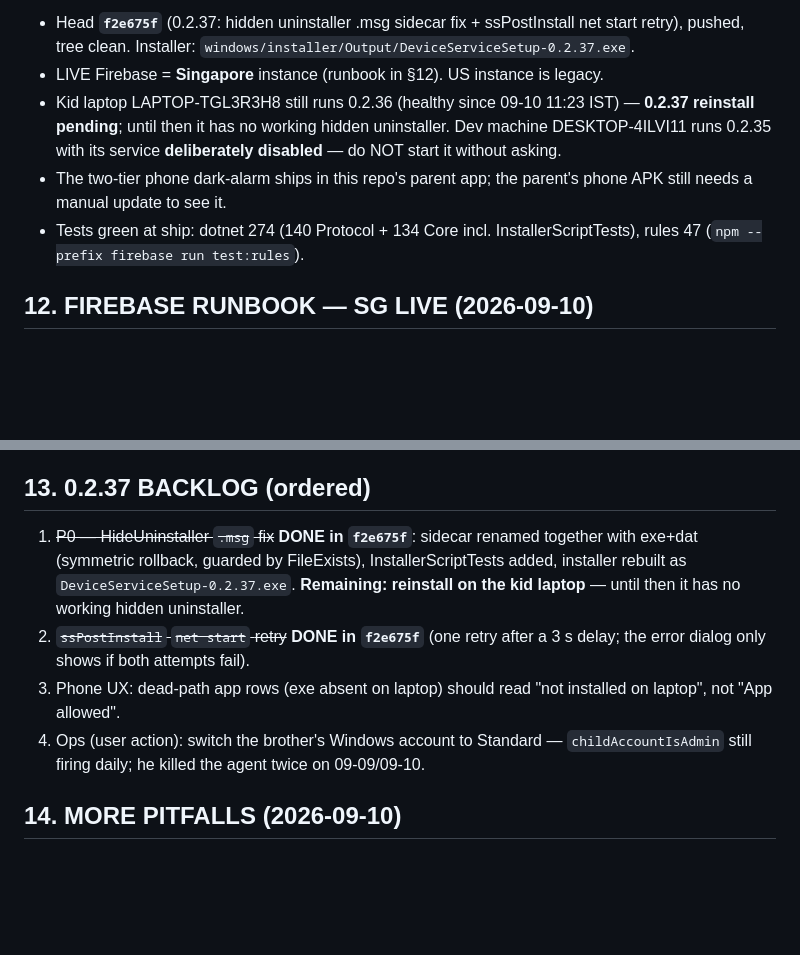
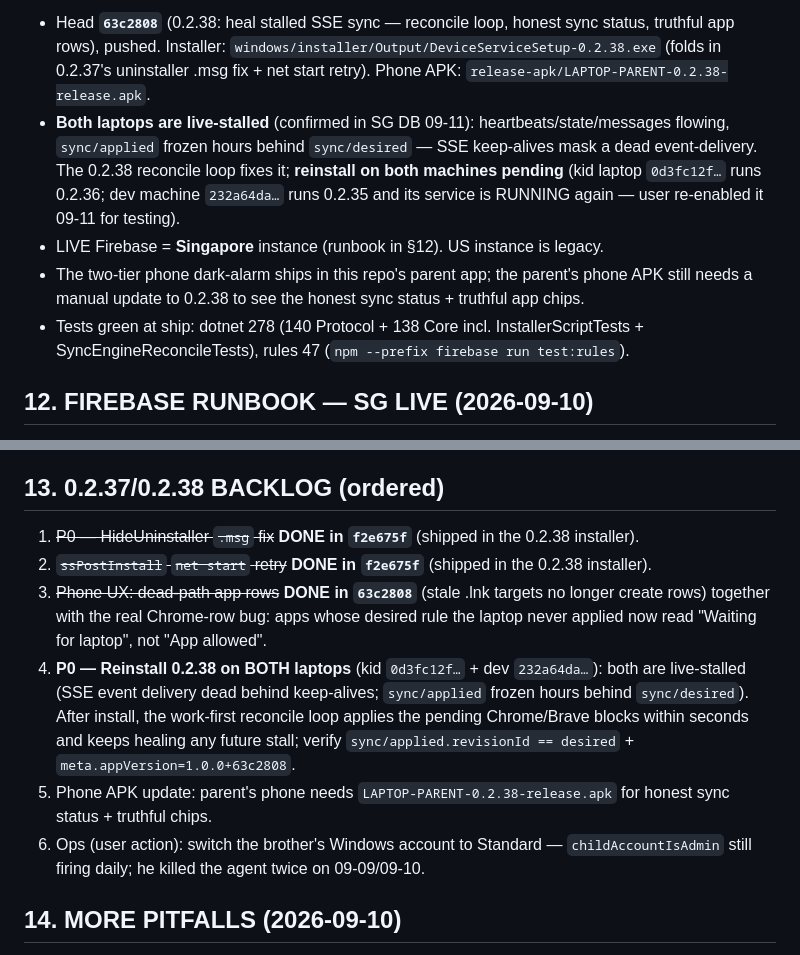
Before and after one commit to rohan-js/guardpulse-laptop, a Markdown page: AGENTS.md, 2 parts joined by grey strips. GitHub-like rendering; blank space fills up the shorter version.

Commit message:
Docs: 0.2.38 ship state — SSE stall root cause, both-laptop reinstall pending

```diff
--- a/AGENTS.md
+++ b/AGENTS.md
@@ -180,9 +180,9 @@ See `PROJECT_CONTEXT.md` §5 for full list. Top three that bite repeatedly:
 
-* Head **`f2e675f`** (0.2.37: hidden uninstaller .msg sidecar fix + ssPostInstall net start retry), pushed, tree clean. Installer: `windows/installer/Output/DeviceServiceSetup-0.2.37.exe`.
+* Head **`63c2808`** (0.2.38: heal stalled SSE sync — reconcile loop, honest sync status, truthful app rows), pushed. Installer: `windows/installer/Output/DeviceServiceSetup-0.2.38.exe` (folds in 0.2.37's uninstaller .msg fix + net start retry). Phone APK: `release-apk/LAPTOP-PARENT-0.2.38-release.apk`.
+* **Both laptops are live-stalled** (confirmed in SG DB 09-11): heartbeats/state/messages flowing, `sync/applied` frozen hours behind `sync/desired` — SSE keep-alives mask a dead event-delivery. The 0.2.38 reconcile loop fixes it; **reinstall on both machines pending** (kid laptop `0d3fc12f…` runs 0.2.36; dev machine `232a64da…` runs 0.2.35 and its service is RUNNING again — user re-enabled it 09-11 for testing).
 * LIVE Firebase = **Singapore** instance (runbook in §12). US instance is legacy.
-* Kid laptop LAPTOP-TGL3R3H8 still runs 0.2.36 (healthy since 09-10 11:23 IST) — **0.2.37 reinstall pending**; until then it has no working hidden uninstaller. Dev machine DESKTOP-4ILVI11 runs 0.2.35 with its service **deliberately disabled** — do NOT start it without asking.
-* The two-tier phone dark-alarm ships in this repo's parent app; the parent's phone APK still needs a manual update to see it.
-* Tests green at ship: dotnet 274 (140 Protocol + 134 Core incl. InstallerScriptTests), rules 47 (`npm --prefix firebase run test:rules`).
+* The two-tier phone dark-alarm ships in this repo's parent app; the parent's phone APK still needs a manual update to 0.2.38 to see the honest sync status + truthful app chips.
+* Tests green at ship: dotnet 278 (140 Protocol + 138 Core incl. InstallerScriptTests + SyncEngineReconcileTests), rules 47 (`npm --prefix firebase run test:rules`).
 
 ## 12. FIREBASE RUNBOOK — SG LIVE (2026-09-10)
 
@@ -194,12 +194,14 @@ See `PROJECT_CONTEXT.md` §5 for full list. Top three that bite repeatedly:
 * Remote policy edit recipe (atomic, one PATCH at `/devices/{id}`): bump `control/v2/revisionId` (fresh push-style key) + `updatedAt` + `updatedBy`, set `control/v2/apps/<key>/manualBlocked`, and rewrite `sync/desired` with the same revisionId/kind/target/requestedAt/requestedBy. Agent applies in ~2 s and acks. Never edit without the parent's explicit ask.
 * Devices: `0d3fc12f…` kid laptop (live), `232a64da…` dev machine (paired, offline, service disabled), `f3834d1d…` old unpaired.
 
-## 13. 0.2.37 BACKLOG (ordered)
+## 13. 0.2.37/0.2.38 BACKLOG (ordered)
 
-1. ~~P0 — HideUninstaller `.msg` fix~~ **DONE in `f2e675f`**: sidecar renamed together with exe+dat (symmetric rollback, guarded by FileExists), InstallerScriptTests added, installer rebuilt as `DeviceServiceSetup-0.2.37.exe`. **Remaining: reinstall on the kid laptop** — until then it has no working hidden uninstaller.
-2. ~~`ssPostInstall` `net start` retry~~ **DONE in `f2e675f`** (one retry after a 3 s delay; the error dialog only shows if both attempts fail).
-3. Phone UX: dead-path app rows (exe absent on laptop) should read "not installed on laptop", not "App allowed".
-4. Ops (user action): switch the brother's Windows account to Standard — `childAccountIsAdmin` still firing daily; he killed the agent twice on 09-09/09-10.
+1. ~~P0 — HideUninstaller `.msg` fix~~ **DONE in `f2e675f`** (shipped in the 0.2.38 installer).
+2. ~~`ssPostInstall` `net start` retry~~ **DONE in `f2e675f`** (shipped in the 0.2.38 installer).
+3. ~~Phone UX: dead-path app rows~~ **DONE in `63c2808`** (stale .lnk targets no longer create rows) together with the real Chrome-row bug: apps whose desired rule the laptop never applied now read "Waiting for laptop", not "App allowed".
+4. **P0 — Reinstall 0.2.38 on BOTH laptops** (kid `0d3fc12f…` + dev `232a64da…`): both are live-stalled (SSE event delivery dead behind keep-alives; `sync/applied` frozen hours behind `sync/desired`). After install, the work-first reconcile loop applies the pending Chrome/Brave blocks within seconds and keeps healing any future stall; verify `sync/applied.revisionId == desired` + `meta.appVersion=1.0.0+63c2808`.
+5. Phone APK update: parent's phone needs `LAPTOP-PARENT-0.2.38-release.apk` for honest sync status + truthful chips.
+6. Ops (user action): switch the brother's Windows account to Standard — `childAccountIsAdmin` still firing daily; he killed the agent twice on 09-09/09-10.
 
 ## 14. MORE PITFALLS (2026-09-10)
 
```
Also changed, not shown: other parts of AGENTS.md (+1 -1 lines).
